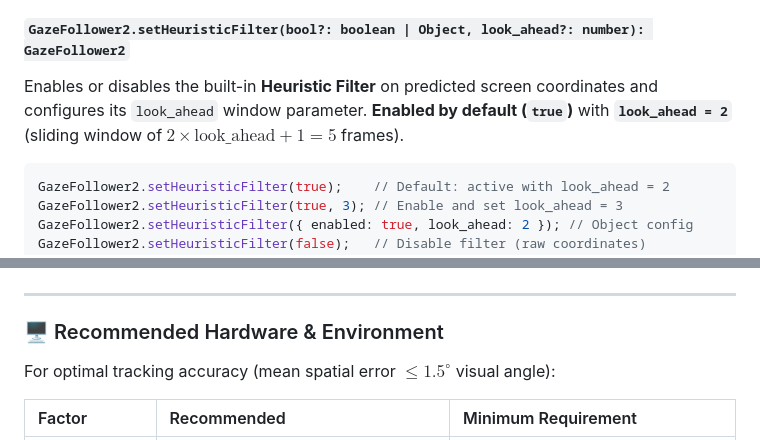
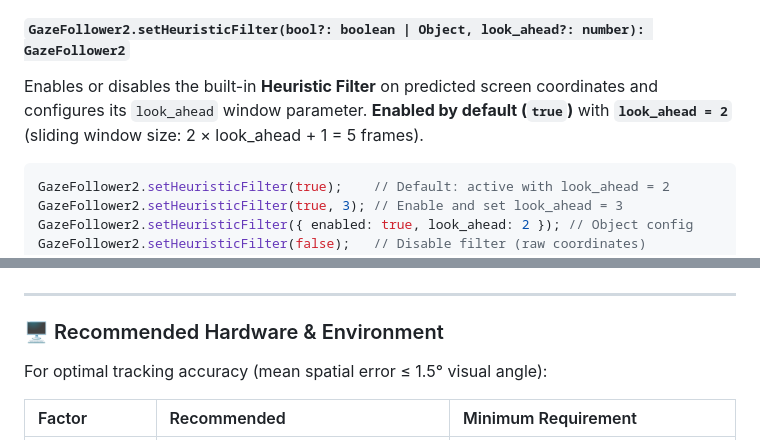
Before and after one commit to GanchengZhu/GazeFollower2, a Markdown page: README.md, 2 parts joined by grey strips. Drawn GitHub-style.

Commit message:
fix(docs): resolve LaTeX rendering error in GitHub markdown for look_ahead sliding window

````diff
--- a/README.md
+++ b/README.md
@@ -261,7 +261,7 @@ Returns the overlay canvas element.
 ### Filtering & Jitter Reduction (`HeuristicFilter`)
 
 #### `GazeFollower2.setHeuristicFilter(bool?: boolean | Object, look_ahead?: number): GazeFollower2`
-Enables or disables the built-in **Heuristic Filter** on predicted screen coordinates and configures its `look_ahead` window parameter. **Enabled by default (`true`)** with **`look_ahead = 2`** (sliding window of $2 \times \text{look\_ahead} + 1 = 5$ frames).
+Enables or disables the built-in **Heuristic Filter** on predicted screen coordinates and configures its `look_ahead` window parameter. **Enabled by default (`true`)** with **`look_ahead = 2`** (sliding window size: 2 × look_ahead + 1 = 5 frames).
 ```javascript
 GazeFollower2.setHeuristicFilter(true);    // Default: active with look_ahead = 2
 GazeFollower2.setHeuristicFilter(true, 3); // Enable and set look_ahead = 3
@@ -389,7 +389,7 @@ Because client-side eye tracking relies on WebRTC camera streams, WebAssembly (W
 
 ### 🖥️ Recommended Hardware & Environment
 
-For optimal tracking accuracy (mean spatial error $\le 1.5^\circ$ visual angle):
+For optimal tracking accuracy (mean spatial error ≤ 1.5° visual angle):
 
 | Factor | Recommended | Minimum Requirement |
 | :--- | :--- | :--- |
````
Also changed, not shown: docs/API_REFERENCE.md (+2 -2 lines).
